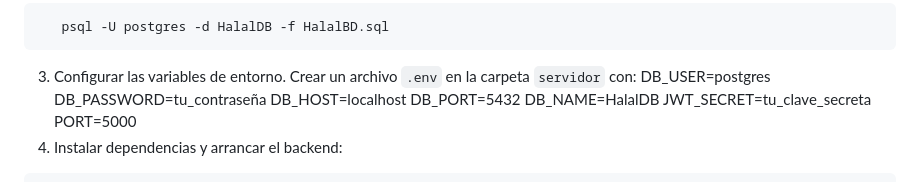
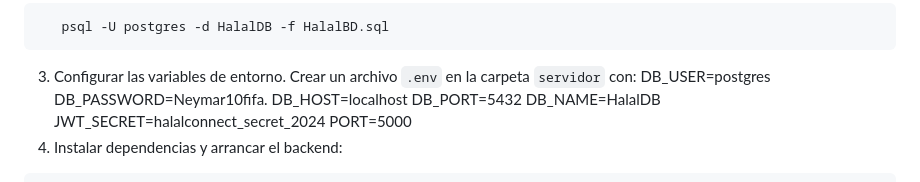
Before and after one commit to OualidSB04/Halalconnect, a Markdown page: Readme.md, the part around the change. GitHub-like rendering.

````diff
--- a/Readme.md
+++ b/Readme.md
@@ -81,11 +81,11 @@ El esquema completo está en el archivo `HalalBD.sql`.
 
 3. Configurar las variables de entorno. Crear un archivo `.env` en la carpeta `servidor` con:
 DB_USER=postgres
-DB_PASSWORD=tu_contraseña
+DB_PASSWORD=Neymar10fifa.
 DB_HOST=localhost
 DB_PORT=5432
 DB_NAME=HalalDB
-JWT_SECRET=tu_clave_secreta
+JWT_SECRET=halalconnect_secret_2024
 PORT=5000
 4. Instalar dependencias y arrancar el backend:
 ```bash
````
